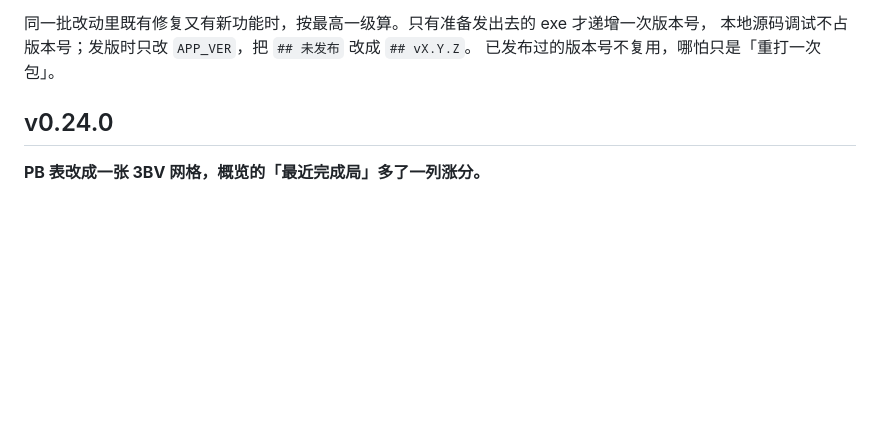
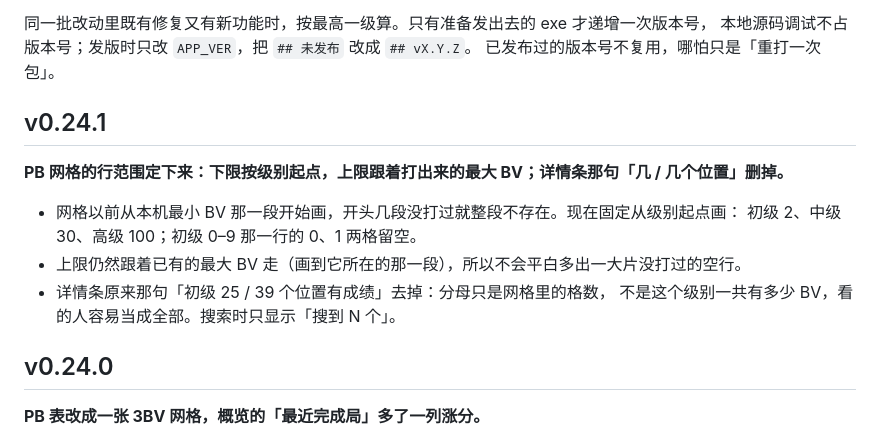
Before and after one commit to Corday-nkusky/yuanshen-toolbox, a Markdown page: docs/CHANGELOG.md, the part around the change. GitHub-like rendering; blank space fills up the shorter version.

```diff
--- a/docs/CHANGELOG.md
+++ b/docs/CHANGELOG.md
@@ -19,6 +19,16 @@
 同一批改动里既有修复又有新功能时，按最高一级算。只有准备发出去的 exe 才递增一次版本号，
 本地源码调试不占版本号；发版时只改 `APP_VER`，把 `## 未发布` 改成 `## vX.Y.Z`。
 已发布过的版本号不复用，哪怕只是「重打一次包」。
+
+## v0.24.1
+
+**PB 网格的行范围定下来：下限按级别起点，上限跟着打出来的最大 BV；详情条那句「几 / 几个位置」删掉。**
+
+- 网格以前从本机最小 BV 那一段开始画，开头几段没打过就整段不存在。现在固定从级别起点画：
+  初级 2、中级 30、高级 100；初级 0–9 那一行的 0、1 两格留空。
+- 上限仍然跟着已有的最大 BV 走（画到它所在的那一段），所以不会平白多出一大片没打过的空行。
+- 详情条原来那句「初级 25 / 39 个位置有成绩」去掉：分母只是网格里的格数，
+  不是这个级别一共有多少 BV，看的人容易当成全部。搜索时只显示「搜到 N 个」。
 
 ## v0.24.0
 
```
Also changed, not shown: README.md (+3 -2 lines), docs/preview_pb.png, 2 other files.
